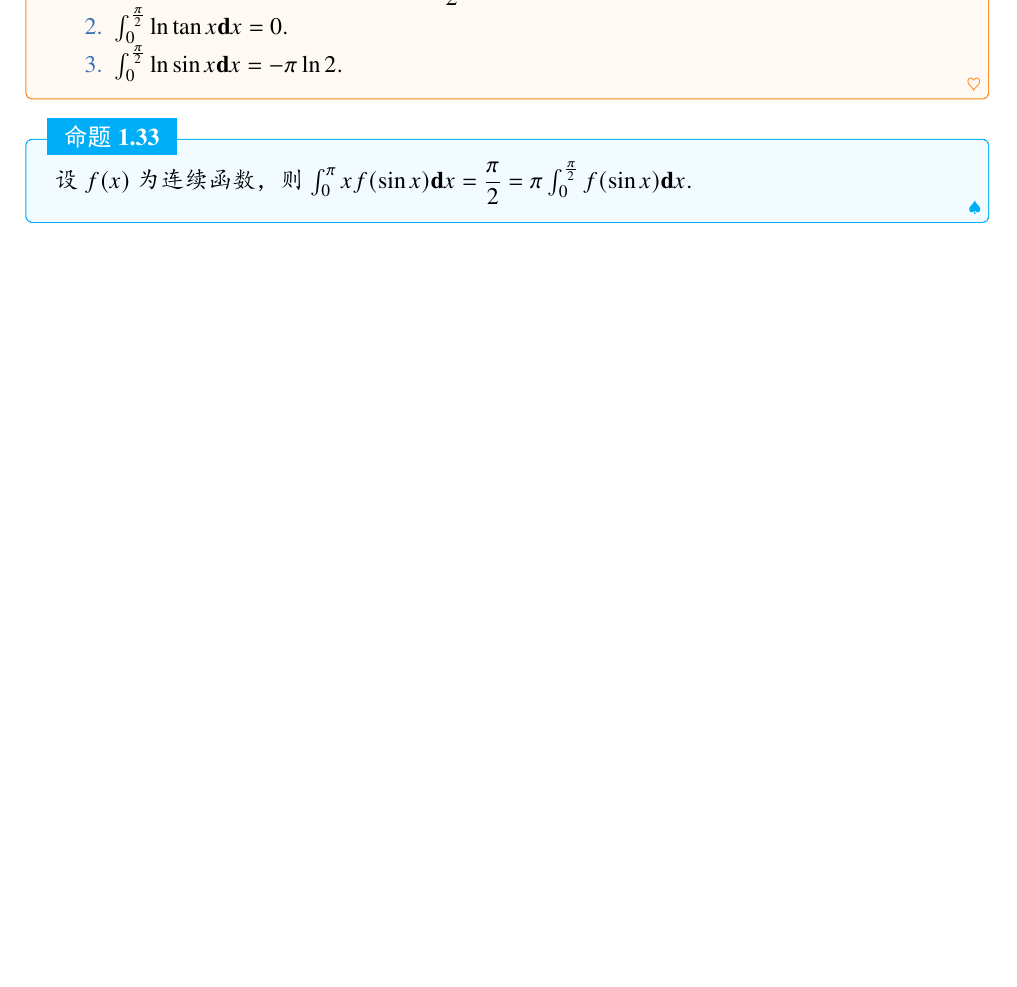
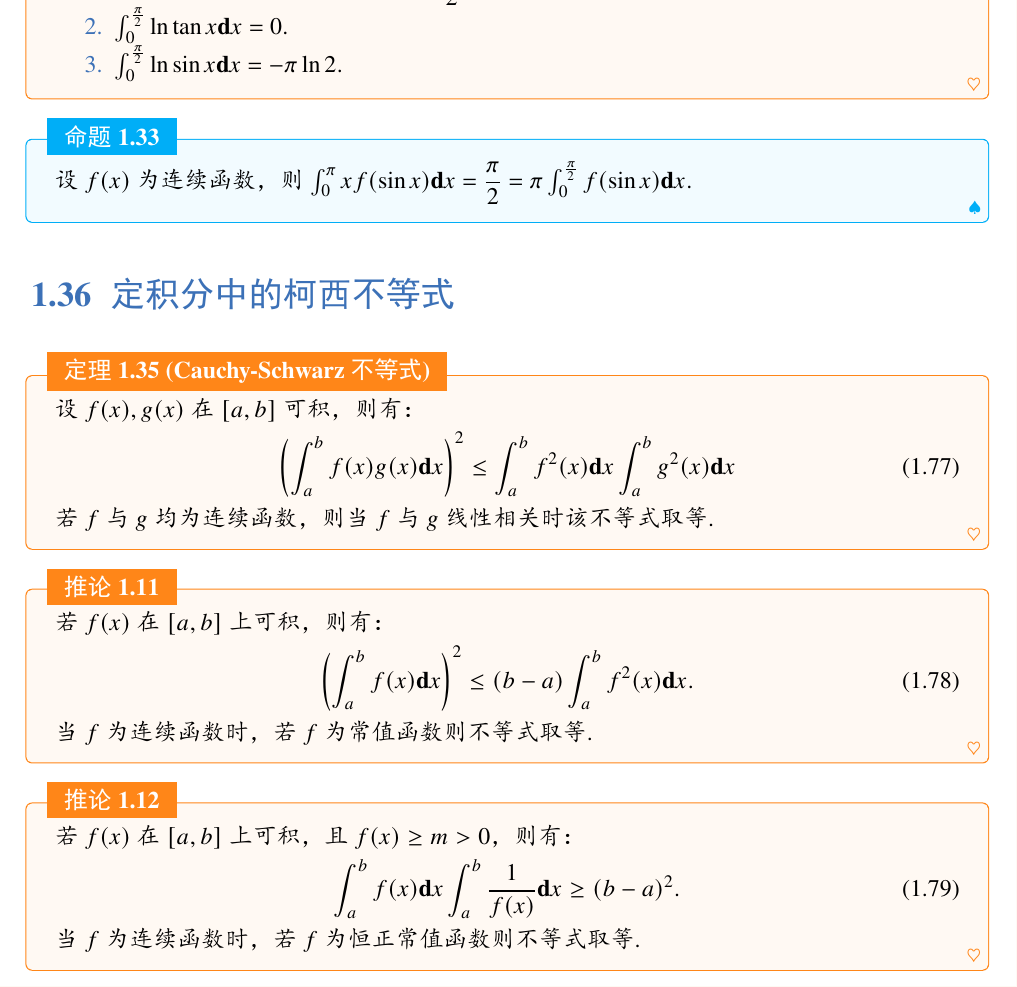
Before and after one commit to Jack-TanXin/Notebook-for-mathematics, a LaTeX book (Mathematics.tex, which reads chapter1/36.tex): part of page 30 of 31 before the commit and part of page 30 of 34 after it, cut so that both start at the same text, the shorter picture padded with empty space. The pictures show the PDF file Mathematics.pdf that the author committed with the source.

Commit message:
'2023-6-21'

```diff
--- /dev/null
+++ b/chapter1/36.tex
@@ -0,0 +1,25 @@
+\section{定积分中的柯西不等式}
+
+\begin{theorem}[Cauchy-Schwarz不等式]
+	设$f(x),g(x)$在$[a,b]$可积，则有：
+	\begin{equation}
+		\left(\int_{a}^{b}f(x)g(x)\textbf{d}x\right)^2 \leq \int_{a}^{b}f^2(x)\textbf{d}x\int_{a}^{b}g^2(x)\textbf{d}x
+	\end{equation}
+	若$f$与$g$均为连续函数，则当$f$与$g$线性相关时该不等式取等.
+\end{theorem}
+
+\begin{corollary}
+	若$f(x)$在$[a,b]$上可积，则有：
+	\begin{equation}
+		\left(\int_{a}^{b}f(x)\textbf{d}x\right)^2 \leq (b-a)\int_{a}^{b}f^2(x)\textbf{d}x.
+	\end{equation}
+	当$f$为连续函数时，若$f$为常值函数则不等式取等.
+\end{corollary}
+
+\begin{corollary}
+	若$f(x)$在$[a,b]$上可积，且$f(x)\geq m>0$，则有：
+	\begin{equation}
+		\int_{a}^{b}f(x)\textbf{d}x\int_{a}^{b}\dfrac{1}{f(x)}\textbf{d}x \geq (b-a)^2.
+	\end{equation}
+	当$f$为连续函数时，若$f$为恒正常值函数则不等式取等.
+\end{corollary}
```
Also changed, not shown: Mathematics.tex (+5 -2 lines), chapter3/2_求数列极限的方法.tex (added, +1 -0 lines), chapter3/3_求函数极限的方法.tex (added, +1 -0 lines), Mathematics.pdf, README.md (added), 5 other files.
